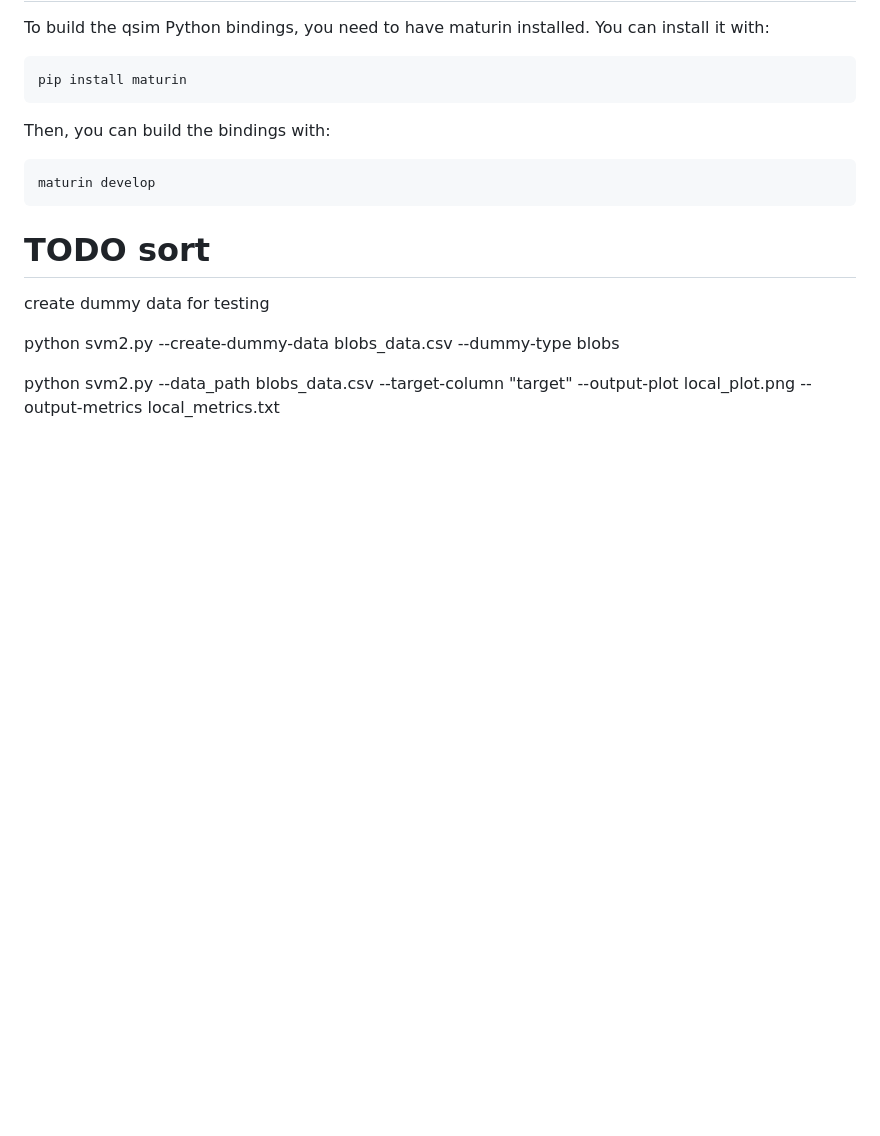
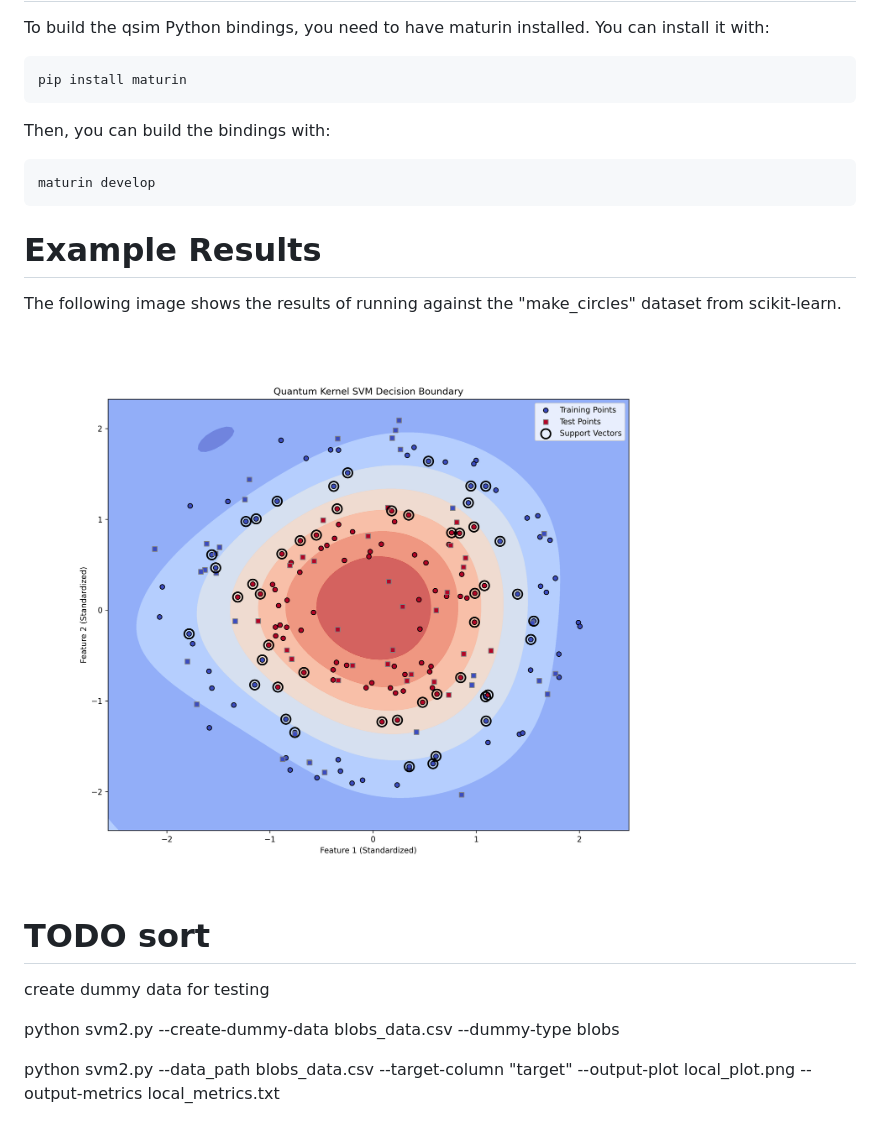
Before and after one commit to nate-droid/qflow, a Markdown page: ml/README.md, the part around the change. Drawn GitHub-style; pictures changed too: ml/results/local_plot.png (added); blank space fills up the shorter version.

````diff
--- a/ml/README.md
+++ b/ml/README.md
@@ -35,6 +35,12 @@ Then, you can build the bindings with:
 maturin develop
 ```
 
+# Example Results
+
+The following image shows the results of running against the "make_circles" dataset from scikit-learn.
+
+![SVM Results](results/local_plot.png)
+
 # TODO sort
 
 create dummy data for testing
````
Also changed, not shown: README.md (+9 -0 lines).
